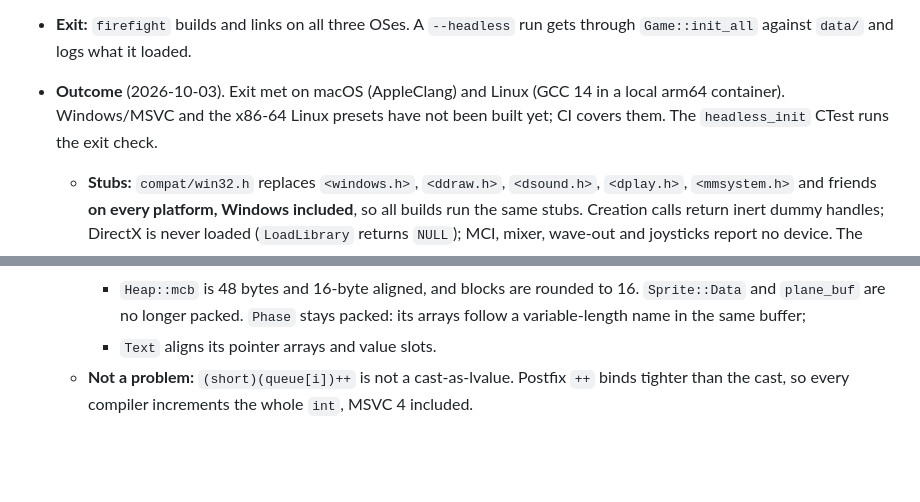
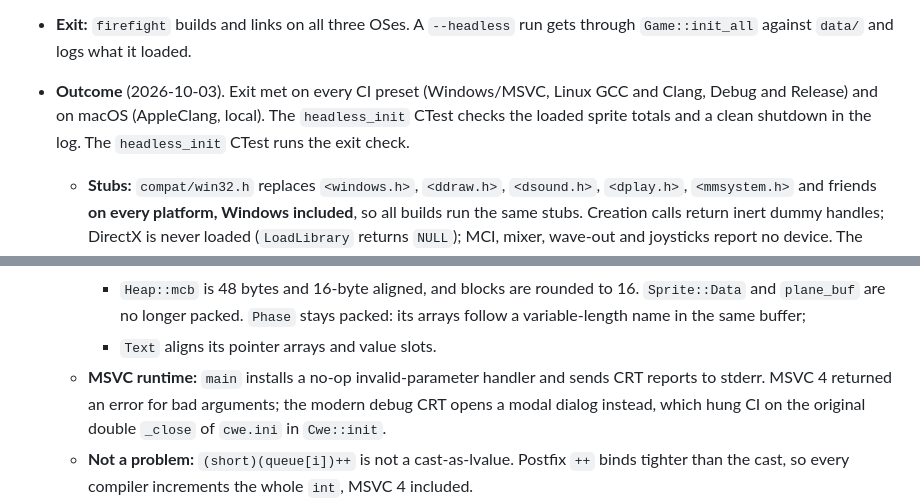
Before and after one commit to tosiabunio/firefight-port, a Markdown page: docs/porting-plan.md, 2 parts joined by grey strips. Rendered like a GitHub page; blank space fills up the shorter version.

Commit message:
Porting plan: phase 1 verified on all CI presets
Co-Authored-By: Claude Opus 5.5 <noreply@anthropic.com>
Claude-Session: https://claude.ai/code/session_01HMUr1HkqrJBQUdxUeG7DFv

```diff
--- a/docs/porting-plan.md
+++ b/docs/porting-plan.md
@@ -88,7 +88,7 @@ Each phase ends with something runnable and an exit check. Phases 5–7 can over
   - little-endian.
 - **Stubs:** platform calls get no-op stubs so the program links.
 - **Exit:** `firefight` builds and links on all three OSes. A `--headless` run gets through `Game::init_all` against `data/` and logs what it loaded.
-- **Outcome** (2026-10-03). Exit met on macOS (AppleClang) and Linux (GCC 14 in a local arm64 container). Windows/MSVC and the x86-64 Linux presets have not been built yet; CI covers them. The `headless_init` CTest runs the exit check.
+- **Outcome** (2026-10-03). Exit met on every CI preset (Windows/MSVC, Linux GCC and Clang, Debug and Release) and on macOS (AppleClang, local). The `headless_init` CTest checks the loaded sprite totals and a clean shutdown in the log. The `headless_init` CTest runs the exit check.
   - **Stubs:** `compat/win32.h` replaces `<windows.h>`, `<ddraw.h>`, `<dsound.h>`, `<dplay.h>`, `<mmsystem.h>` and friends **on every platform, Windows included**, so all builds run the same stubs. Creation calls return inert dummy handles; DirectX is never loaded (`LoadLibrary` returns `NULL`); MCI, mixer, wave-out and joysticks report no device. The clocks, environment, temp files and `VirtualAlloc` (zero-filled) are real. The registry is in memory for the run, with a fallback for the two values the launcher always wrote and nothing else defaults (`spr/hires mode` and `spr/lores mode` = 1, RegData's defaults: 640×480 and 320×240).
   - **CRT:** `compat/crt.h` maps the low-level I/O onto POSIX file descriptors rather than stdio. `_findfirst` handles are small integers, and the call sites now store `intptr_t`.
   - **Asm:** the inline asm in `Color::distance`, `Screen::copy` and `Comm::assert_box` is now exact C++. `_pconv`, `_ptouch`, `_pcsum` and `_fast_xlat` are exact ports (`1sp_asm.cpp`). `_uniput` and the font glyph routines are no-op stubs until phase 3. `CHECK`'s `int 3` calls `DebugBreak()`.
@@ -106,6 +106,7 @@ Each phase ends with something runnable and an exit check. Phases 5–7 can over
     - the Xio hash table holds 64-bit pointers. Xio has to stay: **demo files are Xio-compressed**;
     - `Heap::mcb` is 48 bytes and 16-byte aligned, and blocks are rounded to 16. `Sprite::Data` and `plane_buf` are no longer packed. `Phase` stays packed: its arrays follow a variable-length name in the same buffer;
     - `Text` aligns its pointer arrays and value slots.
+  - **MSVC runtime:** `main` installs a no-op invalid-parameter handler and sends CRT reports to stderr. MSVC 4 returned an error for bad arguments; the modern debug CRT opens a modal dialog instead, which hung CI on the original double `_close` of `cwe.ini` in `Cwe::init`.
   - **Not a problem:** `(short)(queue[i])++` is not a cast-as-lvalue. Postfix `++` binds tighter than the cast, so every compiler increments the whole `int`, MSVC 4 included.
   - **Sizes on arm64:** largest `FastAlloc` object is `Splinters` at 960 bytes. `Player_state`, `DemoInfo` and `Demo_header` match the original.
   - **Cross-platform check:** the 132 sprite caches rebuilt from the FLC masters are byte-identical between Linux/GCC and macOS/Clang.
```
